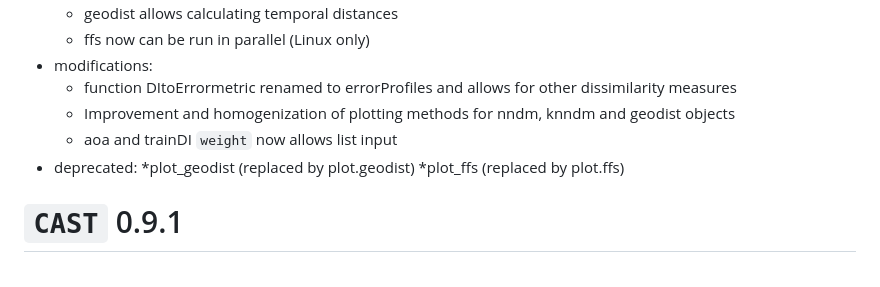
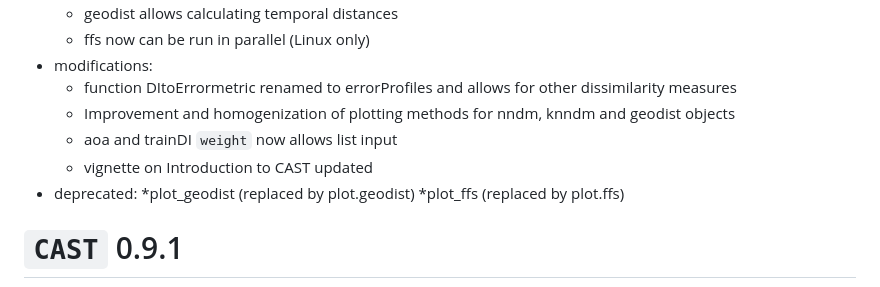
Before and after one commit to HannaMeyer/CAST, a Markdown page: NEWS.md, the part around the change. GitHub-like rendering.

Commit message:
news updated

```diff
--- a/NEWS.md
+++ b/NEWS.md
@@ -8,6 +8,7 @@
   * function DItoErrormetric renamed to errorProfiles and allows for other dissimilarity measures
   * Improvement and homogenization of plotting methods for nndm, knndm and geodist objects
   * aoa and trainDI `weight` now allows list input
+  * vignette on Introduction to CAST updated
 * deprecated:
   *plot_geodist (replaced by plot.geodist)
   *plot_ffs (replaced by plot.ffs)
```
